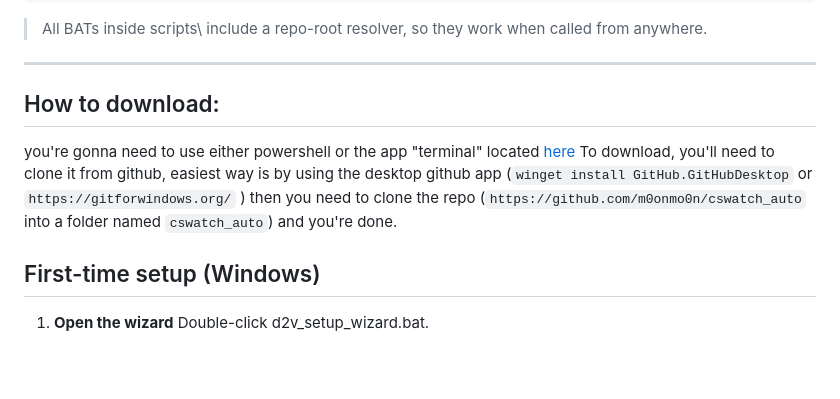
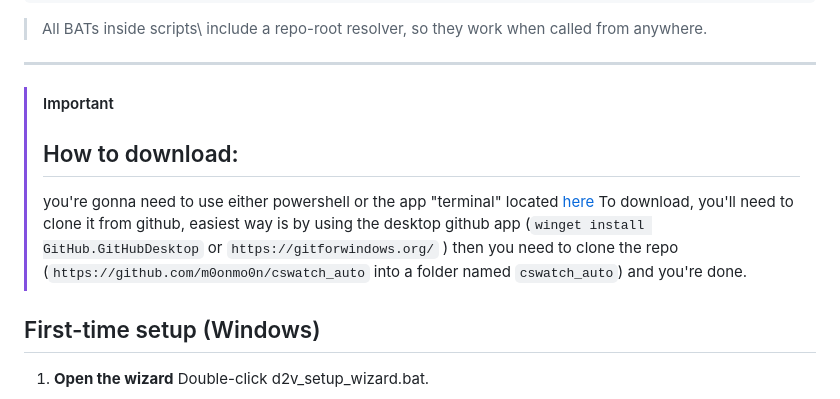
Before and after one commit to m0onmo0n/cswatch_auto, a Markdown page: README.md, the part around the change. GitHub-like rendering; blank space fills up the shorter version.

```diff
--- a/README.md
+++ b/README.md
@@ -59,10 +59,12 @@ cswatch_auto/
 > All BATs inside scripts\ include a repo-root resolver, so they work when called from anywhere.
 
 ---
-## How to download:
-you're gonna need to use either powershell or the app "terminal" located [here](https://github.com/microsoft/terminal)
-To download, you'll need to clone it from github, easiest way is by using the desktop github app (`winget install GitHub.GitHubDesktop` or `https://gitforwindows.org/` )
-then you need to clone the repo (`https://github.com/m0onmo0n/cswatch_auto` into a folder named `cswatch_auto`) and you're done.
+> [!IMPORTANT]
+> ## How to download:
+> you're gonna need to use either powershell or the app "terminal" located [here](https://github.com/microsoft/terminal)
+> To download, you'll need to clone it from github, easiest way is by using the desktop github app (`winget install GitHub.GitHubDesktop` or `https://gitforwindows.org/` )
+> then you need to clone the repo (`https://github.com/m0onmo0n/cswatch_auto` into a folder named `cswatch_auto`) and you're done.
+
 ## First-time setup (Windows)
 
 1. **Open the wizard**
```
